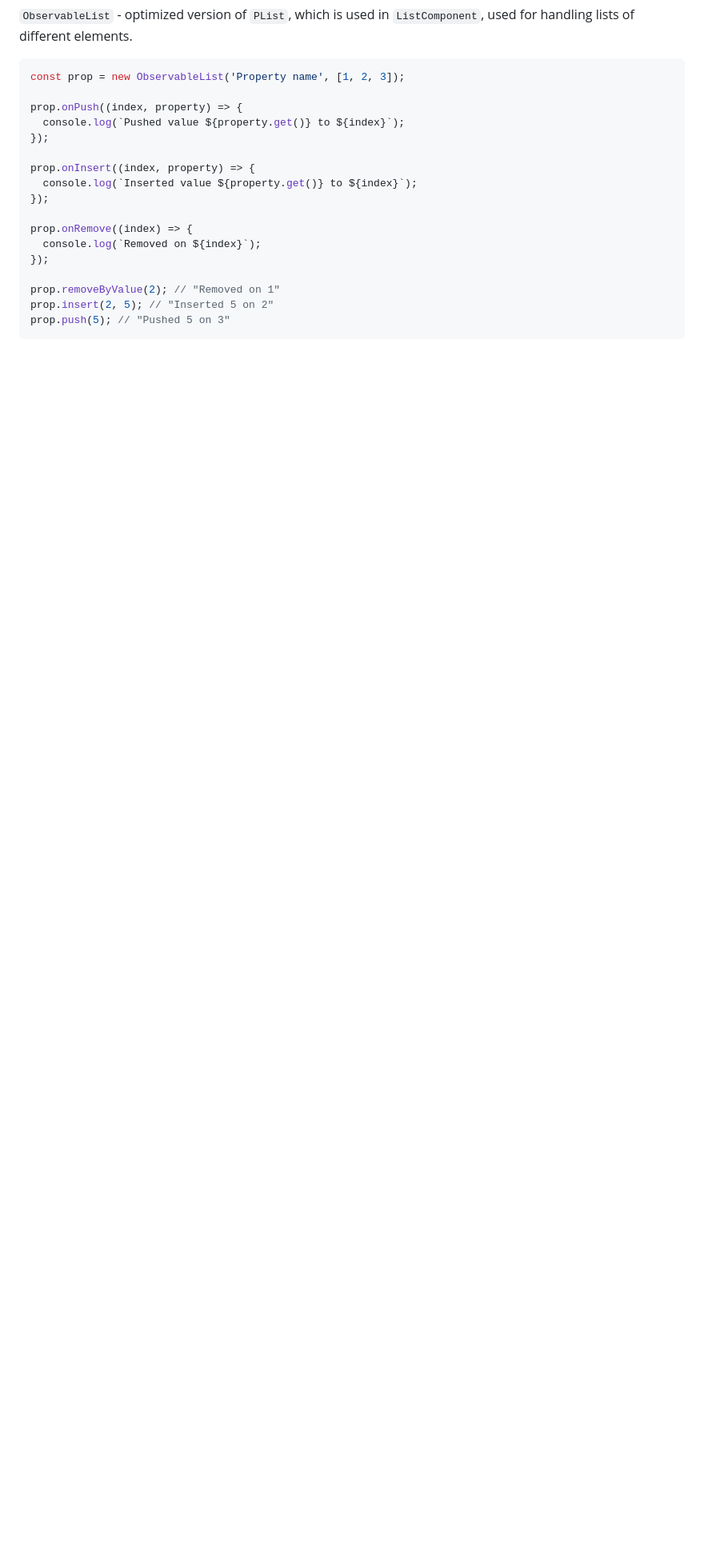
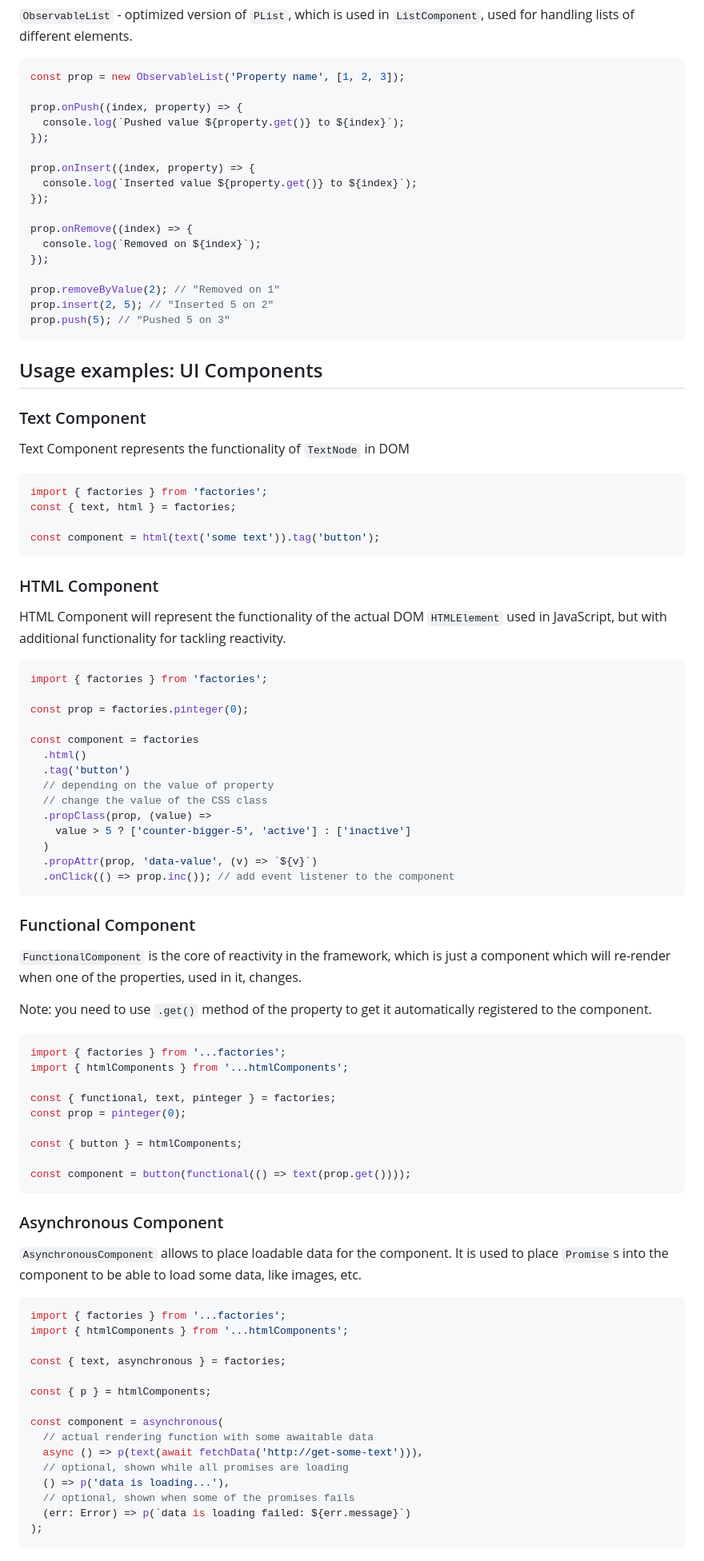
Before and after one commit to sem0ark/RSS-autumn-eCommerce, a Markdown page: docs/framework.md, the part around the change printed below. Shown: that part at 80% size. Drawn GitHub-style; blank space fills up the shorter version.

Commit message:
docs: complete framework documentation

````diff
--- a/docs/framework.md
+++ b/docs/framework.md
@@ -142,3 +166,77 @@ prop.insert(2, 5); // "Inserted 5 on 2"
 prop.push(5); // "Pushed 5 on 3"
 ```
 
+## Usage examples: UI Components
+
+### Text Component
+
+Text Component represents the functionality of `TextNode` in DOM
+
+```typescript
+import { factories } from 'factories';
+const { text, html } = factories;
+
+const component = html(text('some text')).tag('button');
+```
+
+### HTML Component
+
+HTML Component will represent the functionality of the actual DOM `HTMLElement` used in JavaScript, but with additional functionality for tackling reactivity.
+
+```typescript
+import { factories } from 'factories';
+
+const prop = factories.pinteger(0);
+
+const component = factories
+  .html()
+  .tag('button')
+  // depending on the value of property
+  // change the value of the CSS class
+  .propClass(prop, (value) =>
+    value > 5 ? ['counter-bigger-5', 'active'] : ['inactive']
+  )
+  .propAttr(prop, 'data-value', (v) => `${v}`)
+  .onClick(() => prop.inc()); // add event listener to the component
+```
+
+### Functional Component
+
+`FunctionalComponent` is the core of reactivity in the framework, which is just a component which will re-render when one of the properties, used in it, changes.
+
+Note: you need to use `.get()` method of the property to get it automatically registered to the component.
+
+```typescript
+import { factories } from '...factories';
+import { htmlComponents } from '...htmlComponents';
+
+const { functional, text, pinteger } = factories;
+const prop = pinteger(0);
+
+const { button } = htmlComponents;
+
+const component = button(functional(() => text(prop.get())));
+```
+
+### Asynchronous Component
+
+`AsynchronousComponent` allows to place loadable data for the component. It is used to place `Promise`s into the component to be able to load some data, like images, etc.
+
+```typescript
+import { factories } from '...factories';
+import { htmlComponents } from '...htmlComponents';
+
+const { text, asynchronous } = factories;
+
+const { p } = htmlComponents;
+
+const component = asynchronous(
+  // actual rendering function with some awaitable data
+  async () => p(text(await fetchData('http://get-some-text'))),
+  // optional, shown while all promises are loading
+  () => p('data is loading...'),
+  // optional, shown when some of the promises fails
+  (err: Error) => p(`data is loading failed: ${err.message}`)
+);
+```
+
````
Also changed, not shown: other parts of docs/framework.md (+116 -6 lines).
